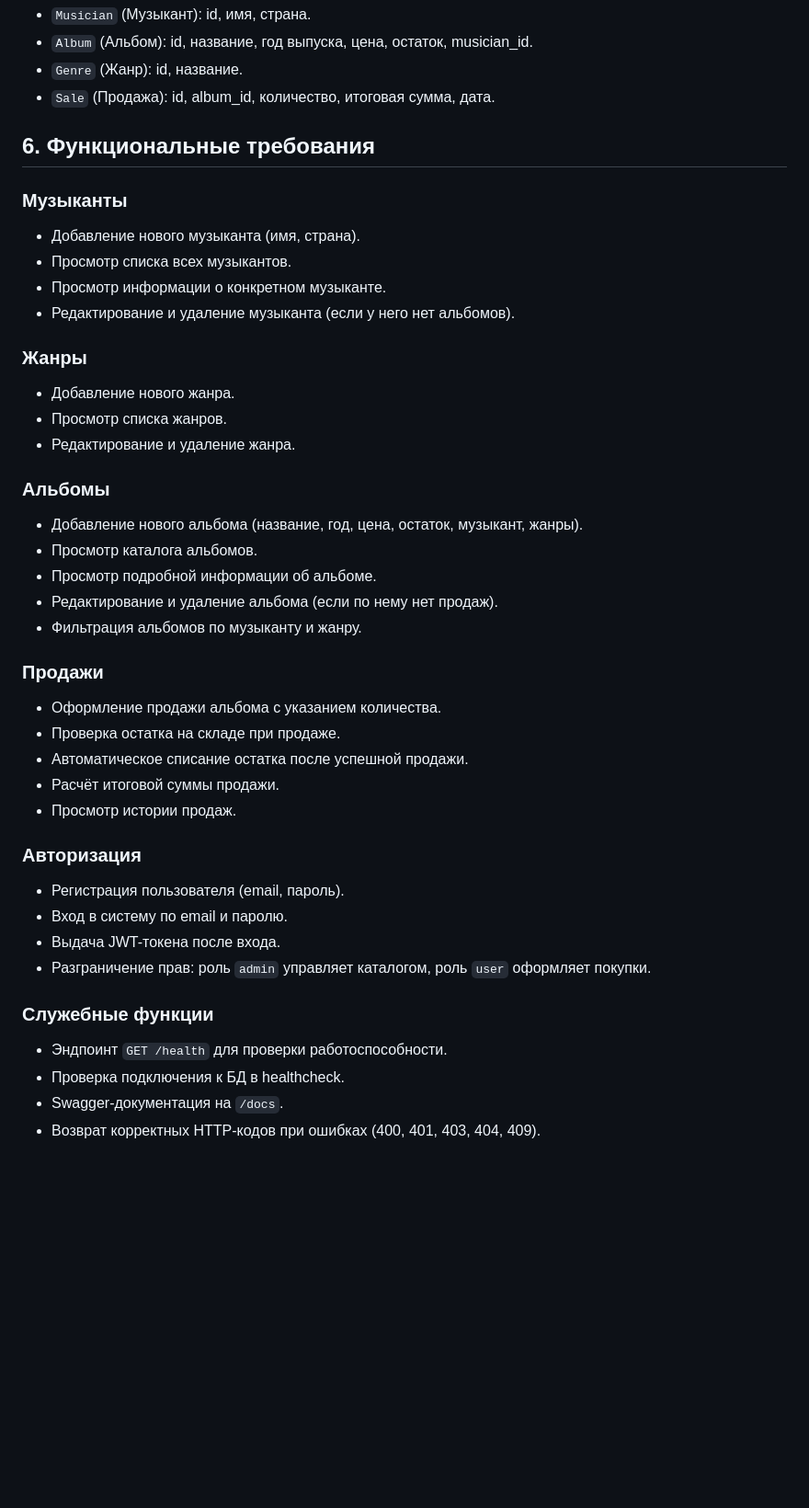
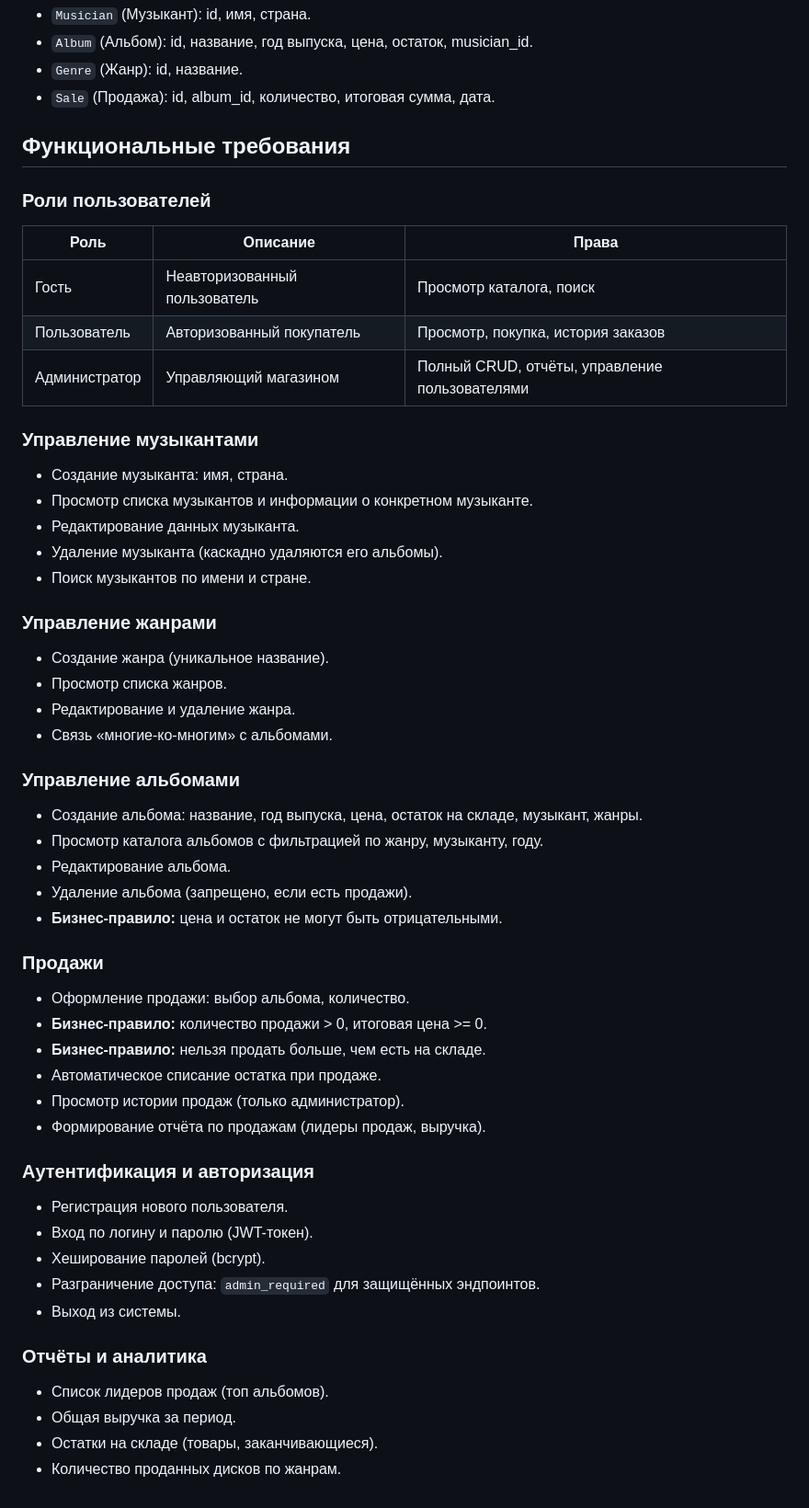
Before and after one commit to Sandr192/music-store-devops241_351, a Markdown page: docs/TZ.md, the part around the change. Shown at 92% size. GitHub-like rendering; blank space fills up the shorter version.

Commit message:
docs: обновлено техническое задание

```diff
--- a/docs/TZ.md
+++ b/docs/TZ.md
@@ -24,41 +24,59 @@
 - `Genre` (Жанр): id, название.
 - `Sale` (Продажа): id, album_id, количество, итоговая сумма, дата.
 
-## 6. Функциональные требования
+## Функциональные требования
 
-### Музыканты
-- Добавление нового музыканта (имя, страна).
-- Просмотр списка всех музыкантов.
-- Просмотр информации о конкретном музыканте.
-- Редактирование и удаление музыканта (если у него нет альбомов).
+### Роли пользователей
 
-### Жанры
-- Добавление нового жанра.
+| Роль | Описание | Права |
+|------|----------|-------|
+| Гость | Неавторизованный пользователь | Просмотр каталога, поиск |
+| Пользователь | Авторизованный покупатель | Просмотр, покупка, история заказов |
+| Администратор | Управляющий магазином | Полный CRUD, отчёты, управление пользователями |
+
+### Управление музыкантами
+
+- Создание музыканта: имя, страна.
+- Просмотр списка музыкантов и информации о конкретном музыканте.
+- Редактирование данных музыканта.
+- Удаление музыканта (каскадно удаляются его альбомы).
+- Поиск музыкантов по имени и стране.
+
+### Управление жанрами
+
+- Создание жанра (уникальное название).
 - Просмотр списка жанров.
 - Редактирование и удаление жанра.
+- Связь «многие-ко-многим» с альбомами.
 
-### Альбомы
-- Добавление нового альбома (название, год, цена, остаток, музыкант, жанры).
-- Просмотр каталога альбомов.
-- Просмотр подробной информации об альбоме.
-- Редактирование и удаление альбома (если по нему нет продаж).
-- Фильтрация альбомов по музыканту и жанру.
+### Управление альбомами
+
+- Создание альбома: название, год выпуска, цена, остаток на складе, музыкант, жанры.
+- Просмотр каталога альбомов с фильтрацией по жанру, музыканту, году.
+- Редактирование альбома.
+- Удаление альбома (запрещено, если есть продажи).
+- **Бизнес-правило:** цена и остаток не могут быть отрицательными.
 
 ### Продажи
-- Оформление продажи альбома с указанием количества.
-- Проверка остатка на складе при продаже.
-- Автоматическое списание остатка после успешной продажи.
-- Расчёт итоговой суммы продажи.
-- Просмотр истории продаж.
 
-### Авторизация
-- Регистрация пользователя (email, пароль).
-- Вход в систему по email и паролю.
-- Выдача JWT-токена после входа.
-- Разграничение прав: роль `admin` управляет каталогом, роль `user` оформляет покупки.
+- Оформление продажи: выбор альбома, количество.
+- **Бизнес-правило:** количество продажи > 0, итоговая цена >= 0.
+- **Бизнес-правило:** нельзя продать больше, чем есть на складе.
+- Автоматическое списание остатка при продаже.
+- Просмотр истории продаж (только администратор).
+- Формирование отчёта по продажам (лидеры продаж, выручка).
 
-### Служебные функции
-- Эндпоинт `GET /health` для проверки работоспособности.
-- Проверка подключения к БД в healthcheck.
-- Swagger-документация на `/docs`.
-- Возврат корректных HTTP-кодов при ошибках (400, 401, 403, 404, 409).
+### Аутентификация и авторизация
+
+- Регистрация нового пользователя.
+- Вход по логину и паролю (JWT-токен).
+- Хеширование паролей (bcrypt).
+- Разграничение доступа: `admin_required` для защищённых эндпоинтов.
+- Выход из системы.
+
+### Отчёты и аналитика
+
+- Список лидеров продаж (топ альбомов).
+- Общая выручка за период.
+- Остатки на складе (товары, заканчивающиеся).
+- Количество проданных дисков по жанрам.
```
